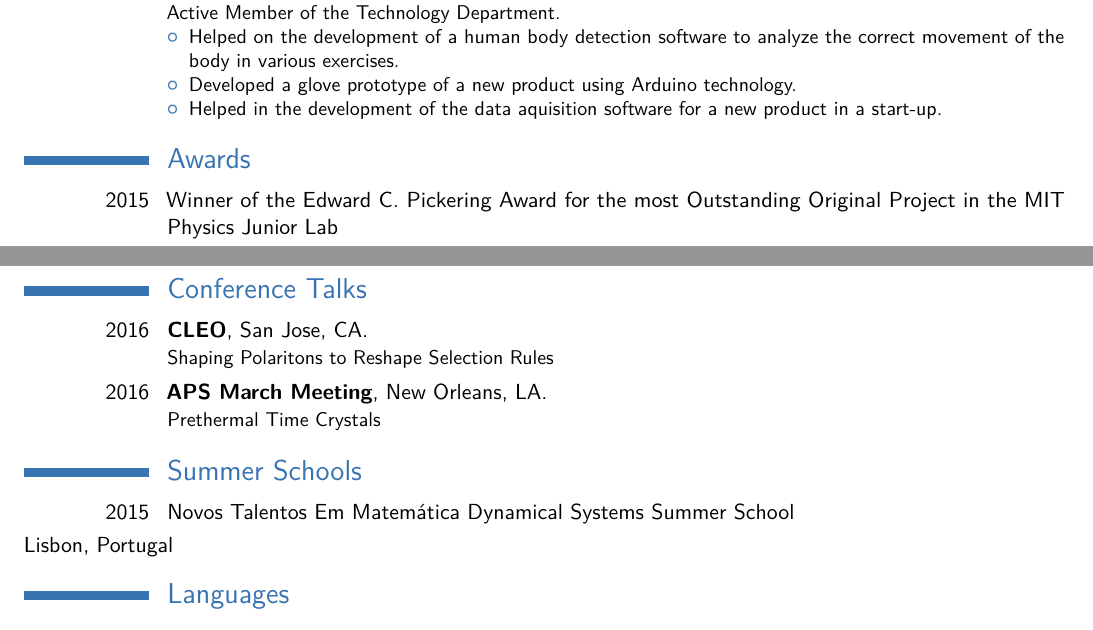
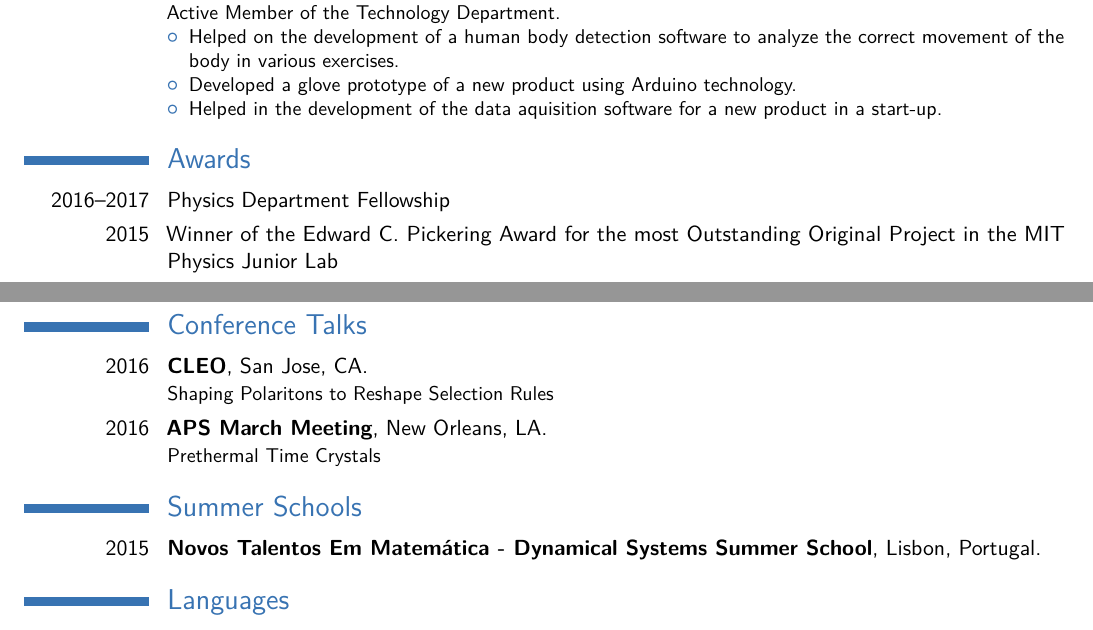
Before and after one commit to Lactor/CV, a LaTeX CV (resume.tex): two parts of pages 2 and 3 of 3, joined at a grey line, cut so that both start at the same text. Compiled offline with pdfLaTeX.

Commit message:
Update Jul 15

```diff
--- a/resume.tex
+++ b/resume.tex
@@ -43,7 +43,8 @@
 \familyname{Leal Machado} % Your last name
 
 % All information in this block is optional, comment out any lines you don't need
-\title{Curriculum Vitae}
+%\title{Curriculum Vitae}
+\title{Resume}
 \address{2920 Deakin Street Apt 4}{Cambridge, CA 94705}
 \mobile{(617) 682-9735}
 \email{fmachado@berkeley.edu}
@@ -137,7 +138,7 @@
 
 
 \section{Awards}
-
+\cvitem{2016--2017}{Physics Department Fellowship}
 \cvitem{2015}{Winner of the Edward C. Pickering Award for the most Outstanding Original Project in the MIT Physics Junior Lab}
 \cvitem{2013}{3\% Best Students Award at the University of Coimbra}
 \cvitem{2013}{Bronze Medal at the ACM SouthWestern Regional Contest}
@@ -195,7 +196,7 @@
 
 \section{Summer Schools}
 
-\cvitem{2015}{Novos Talentos Em Matem\'{a}tica Dynamical Systems Summer School}{}{}{Lisbon, Portugal}{}
+\cventry{2015}{Novos Talentos Em Matem\'{a}tica - Dynamical Systems Summer School}{}{}{Lisbon, Portugal}{}
 
 
 
```
Also changed, not shown: 1 other file.
